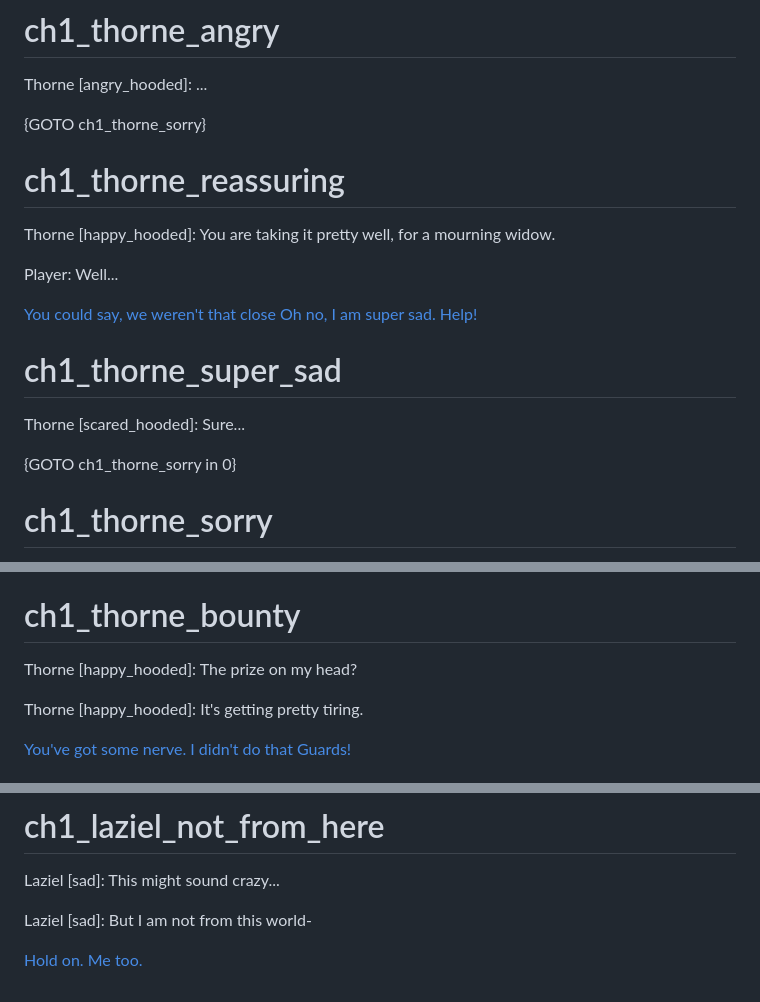
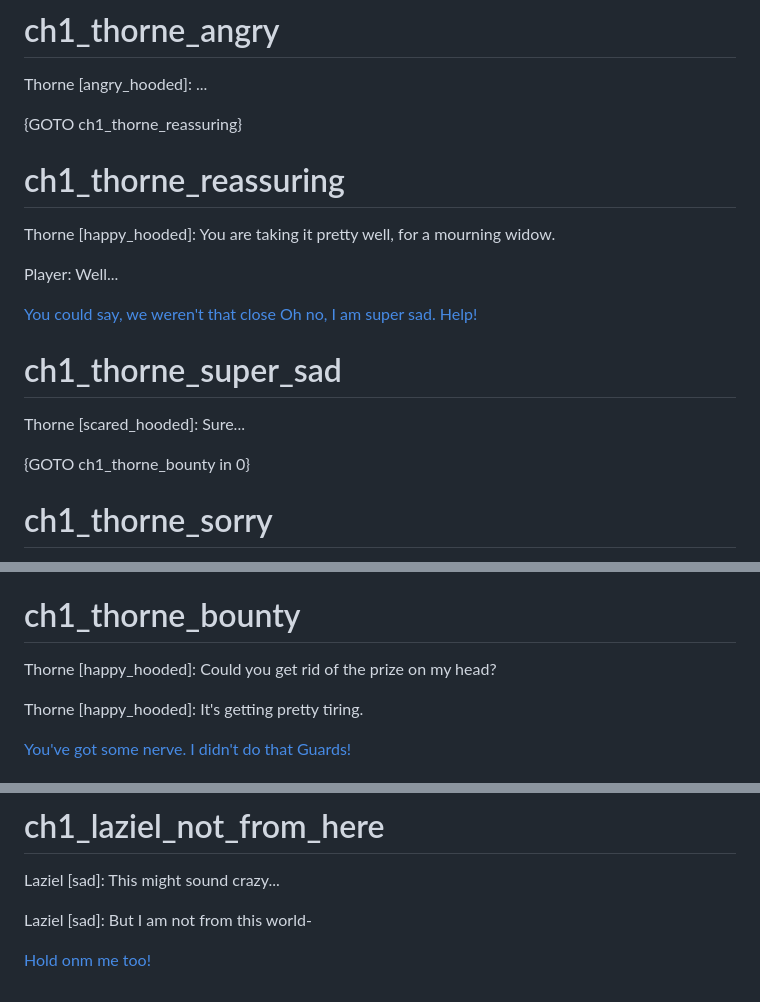
Before and after one commit to Artaccann/OSOL, a Markdown page: Chapters/chapter1.md, 3 parts joined by grey strips. GitHub-like rendering.

```diff
--- a/Chapters/chapter1.md
+++ b/Chapters/chapter1.md
@@ -762,7 +762,7 @@ Thorne [neutral_hooded]: I would do it again if I had to.
 # ch1_thorne_angry
 Thorne [angry_hooded]: ...
 
-{GOTO ch1_thorne_sorry}
+{GOTO ch1_thorne_reassuring}
 
 # ch1_thorne_reassuring
 
@@ -779,7 +779,7 @@ Player: Well...
 
 Thorne [scared_hooded]: Sure...
 
-{GOTO ch1_thorne_sorry in 0}
+{GOTO ch1_thorne_bounty in 0}
 
 # ch1_thorne_sorry
 
@@ -839,7 +839,7 @@ Thorne [happy_hooded]: That and ask for you to take back the bounty.
 
 # ch1_thorne_bounty
 
-Thorne [happy_hooded]: The prize on my head?
+Thorne [happy_hooded]: Could you get rid of the prize on my head?
 
 Thorne [happy_hooded]: It's getting pretty tiring.
 
@@ -959,7 +959,7 @@ Laziel [sad]: This might sound crazy...
 
 Laziel [sad]: But I am not from this world-
 
-[Hold on. Me too.](#ch1_laziel_me_too)
+[Hold onm me too!](#ch1_laziel_me_too)
 
 
 
```
